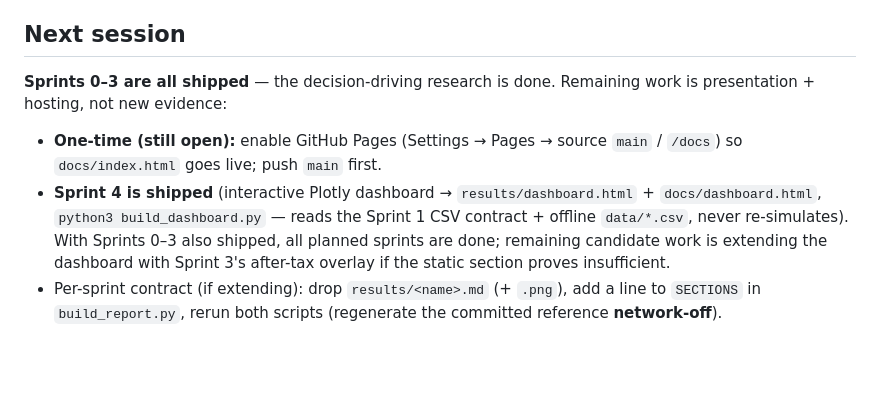
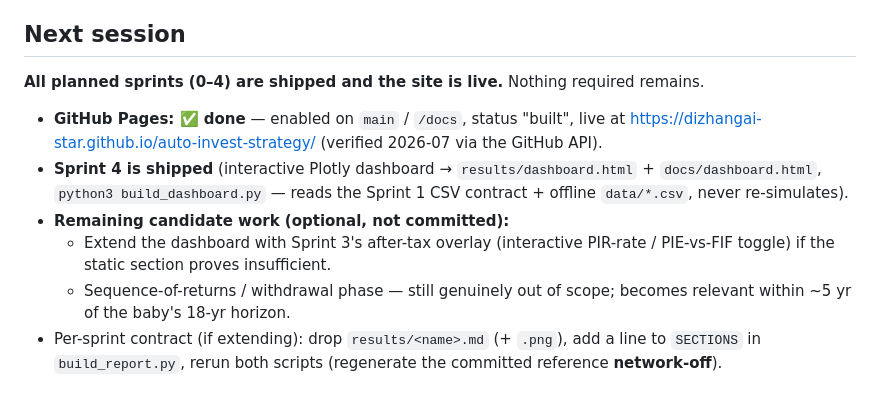
Before and after one commit to dizhangai-star/auto-invest-strategy, a Markdown page: SPRINT_PLAN.md, the part around the change. GitHub-like rendering; blank space fills up the shorter version.

```diff
--- a/SPRINT_PLAN.md
+++ b/SPRINT_PLAN.md
@@ -273,15 +273,17 @@ numbers while `build_report.py` only presents them, so the page can't drift.
 
 ## Next session
 
-**Sprints 0–3 are all shipped** — the decision-driving research is done. Remaining work is
-presentation + hosting, not new evidence:
+**All planned sprints (0–4) are shipped and the site is live.** Nothing required remains.
 
-- **One-time (still open):** enable GitHub Pages (Settings → Pages → source `main` / `/docs`) so
-  `docs/index.html` goes live; push `main` first.
+- **GitHub Pages: ✅ done** — enabled on `main` / `/docs`, status "built", live at
+  https://dizhangai-star.github.io/auto-invest-strategy/ (verified 2026-07 via the GitHub API).
 - **Sprint 4 is shipped** (interactive Plotly dashboard → `results/dashboard.html` +
   `docs/dashboard.html`, `python3 build_dashboard.py` — reads the Sprint 1 CSV contract +
-  offline `data/*.csv`, never re-simulates). With Sprints 0–3 also shipped, all planned
-  sprints are done; remaining candidate work is extending the dashboard with Sprint 3's
-  after-tax overlay if the static section proves insufficient.
+  offline `data/*.csv`, never re-simulates).
+- **Remaining candidate work (optional, not committed):**
+  - Extend the dashboard with Sprint 3's after-tax overlay (interactive PIR-rate / PIE-vs-FIF
+    toggle) if the static section proves insufficient.
+  - Sequence-of-returns / withdrawal phase — still genuinely out of scope; becomes relevant
+    within ~5 yr of the baby's 18-yr horizon.
 - Per-sprint contract (if extending): drop `results/<name>.md` (+ `.png`), add a line to `SECTIONS`
   in `build_report.py`, rerun both scripts (regenerate the committed reference **network-off**).
```
Also changed, not shown: CLAUDE.md (+11 -9 lines).
